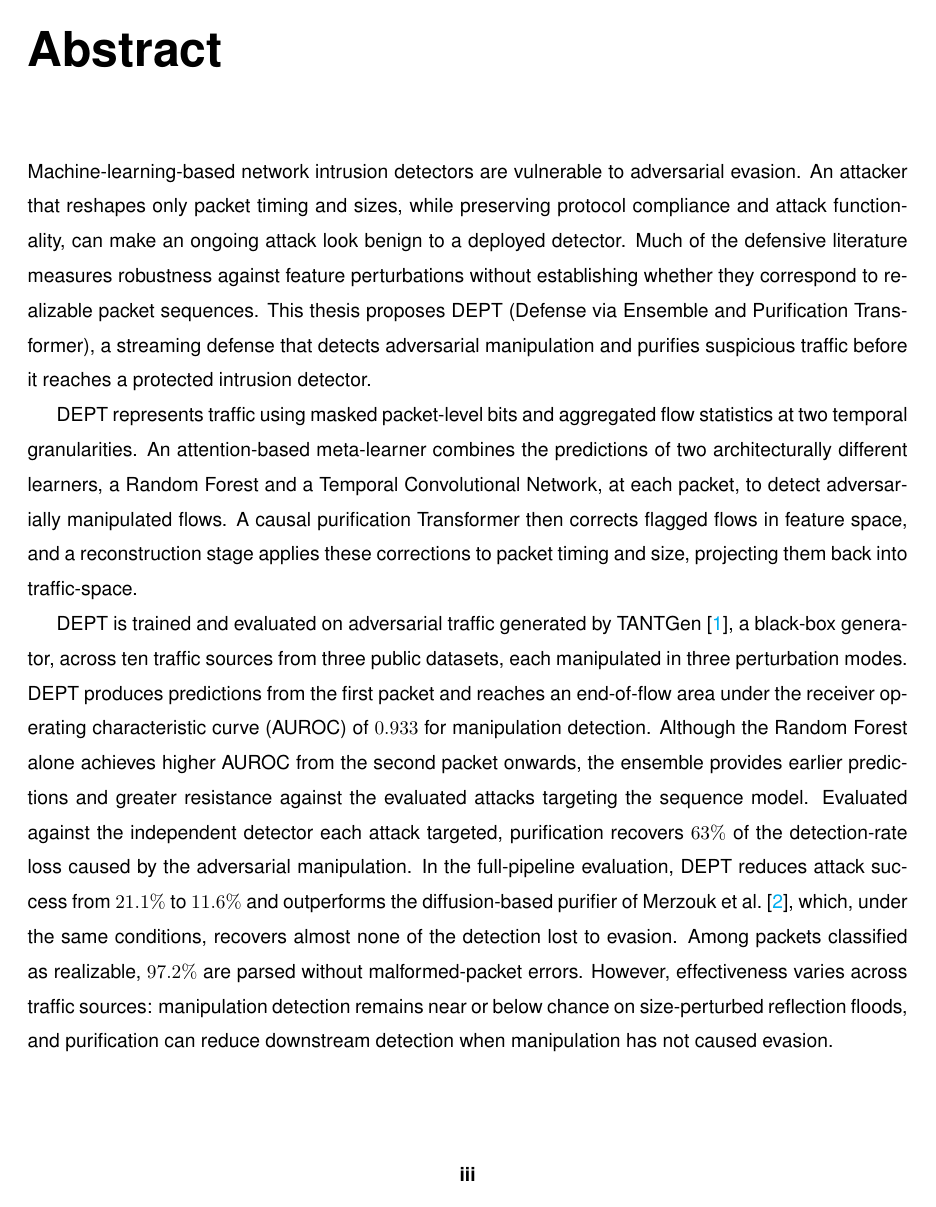
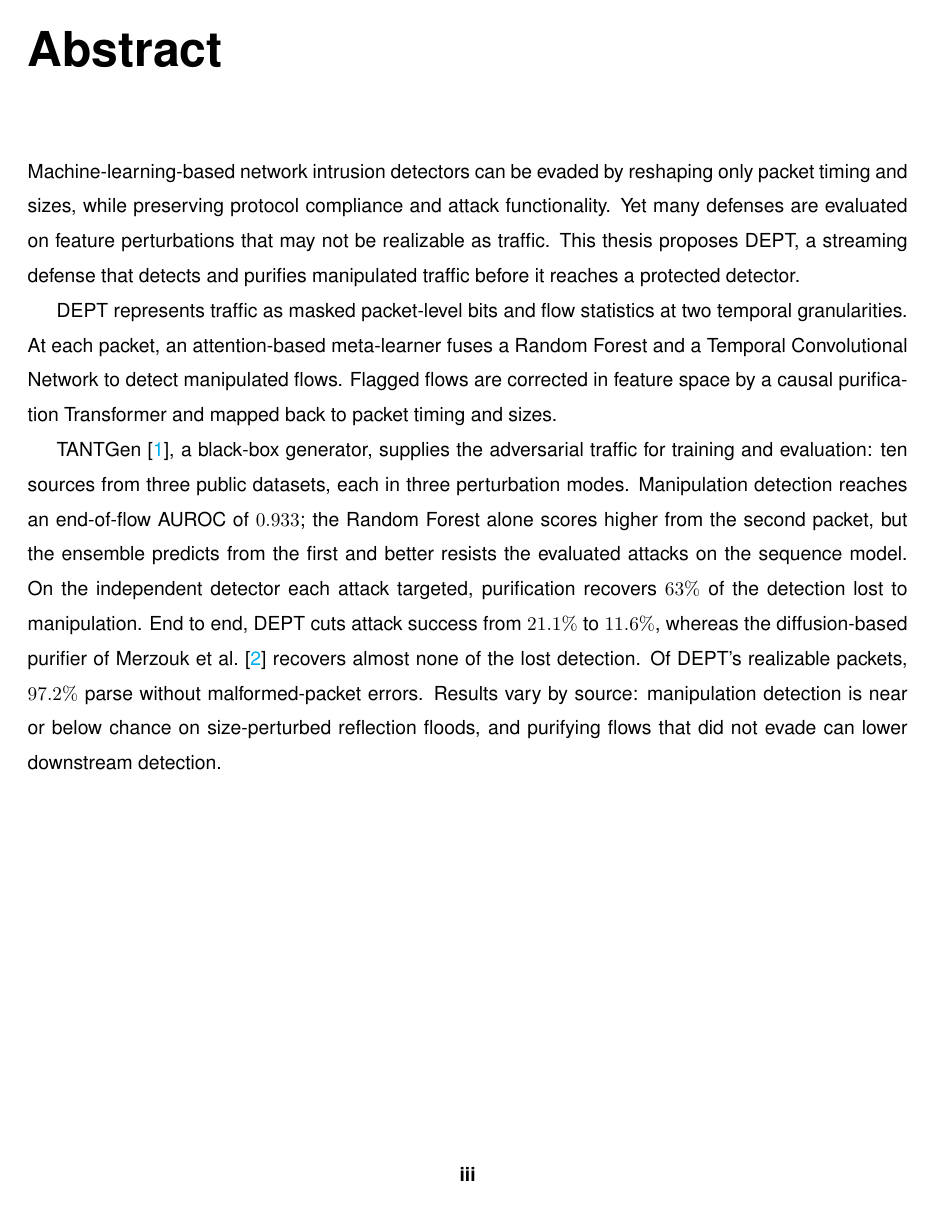
Before and after one commit to guilhermeleitao2002/DEPT, a LaTeX thesis (dissertation/main.tex, which reads dissertation/Chapters/EN-Abstract.tex, dissertation/Chapters/PT-Resumo.tex): page 5 of 91. The pictures show the PDF file dissertation/main.pdf that the author committed with the source.

Commit message:
docs(abstract): reduce abstract and resumo sections for length limit of 250 words each

```diff
--- a/dissertation/Chapters/EN-Abstract.tex
+++ b/dissertation/Chapters/EN-Abstract.tex
@@ -5,22 +5,17 @@
 % reset acronyms
 \acresetall
 % use \noindent in firts paragraph
-\noindent Machine-learning-based network intrusion detectors are vulnerable to adversarial evasion. An attacker that
-reshapes only packet timing and sizes, while preserving protocol compliance and attack functionality, can make
-an ongoing attack look benign to a deployed detector. Much of the defensive literature
-measures robustness against feature perturbations without establishing whether they correspond to realizable packet sequences. This
-thesis proposes DEPT (Defense via Ensemble and Purification Transformer), a streaming
-defense that detects adversarial manipulation and purifies suspicious traffic before it reaches a protected intrusion detector.
+\noindent Machine-learning-based network intrusion detectors can be evaded by reshaping only packet timing and sizes, while preserving protocol compliance and attack functionality.
+Yet many defenses are evaluated on feature perturbations that may not be realizable as traffic.
+This thesis proposes DEPT, a streaming defense that detects and purifies manipulated traffic before it reaches a protected detector.
 
-DEPT represents traffic using masked packet-level bits and aggregated flow statistics at two temporal granularities.
-An attention-based meta-learner combines the predictions of two architecturally different
-learners, a Random Forest and a Temporal Convolutional Network, at each packet, to detect adversarially manipulated flows.
-A causal purification Transformer then corrects flagged flows in feature space, and a reconstruction stage applies these corrections to packet timing and size, projecting them back into traffic-space.
+DEPT represents traffic as masked packet-level bits and flow statistics at two temporal granularities.
+At each packet, an attention-based meta-learner fuses a Random Forest and a Temporal Convolutional Network to detect manipulated flows.
+Flagged flows are corrected in feature space by a causal purification Transformer and mapped back to packet timing and sizes.
 
-DEPT is trained and evaluated on adversarial traffic generated by TANTGen~\cite{pissarra2026tantgen}, a black-box generator, across ten traffic sources from three public datasets, each manipulated in three perturbation modes.
-DEPT produces predictions from the first packet and reaches an end-of-flow area under the receiver operating characteristic curve (AUROC) of $0.933$ for manipulation detection.
-Although the Random Forest alone achieves higher AUROC from the second packet onwards, the ensemble provides earlier predictions and greater resistance against the evaluated attacks targeting the sequence model.
-Evaluated against the independent detector each attack targeted, purification recovers $63\%$ of the detection-rate loss caused by the adversarial manipulation.
-In the full-pipeline evaluation, DEPT reduces attack success from $21.1\%$ to $11.6\%$ and outperforms the diffusion-based purifier of Merzouk et al.~\cite{merzouk2024diffusion}, which, under the same conditions, recovers almost none of the detection lost to evasion.
-Among packets classified as realizable, $97.2\%$ are parsed without malformed-packet errors.
-However, effectiveness varies across traffic sources: manipulation detection remains near or below chance on size-perturbed reflection floods, and purification can reduce downstream detection when manipulation has not caused evasion.
+TANTGen~\cite{pissarra2026tantgen}, a black-box generator, supplies the adversarial traffic for training and evaluation: ten sources from three public datasets, each in three perturbation modes.
+Manipulation detection reaches an end-of-flow AUROC of $0.933$; the Random Forest alone scores higher from the second packet, but the ensemble predicts from the first and better resists the evaluated attacks on the sequence model.
+On the independent detector each attack targeted, purification recovers $63\%$ of the detection lost to manipulation.
+End to end, DEPT cuts attack success from $21.1\%$ to $11.6\%$, whereas the diffusion-based purifier of Merzouk et al.~\cite{merzouk2024diffusion} recovers almost none of the lost detection.
+Of DEPT's realizable packets, $97.2\%$ parse without malformed-packet errors.
+Results vary by source: manipulation detection is near or below chance on size-perturbed reflection floods, and purifying flows that did not evade can lower downstream detection.
--- a/dissertation/Chapters/PT-Resumo.tex
+++ b/dissertation/Chapters/PT-Resumo.tex
@@ -17 +9,0 @@ sequências de pacotes realizáveis. Esta dissertação propõe o DEPT
-(\textit{Defense via Ensemble and Purification Transformer}), uma defesa em tempo real
@@ -26 +13,0 @@ classificadores com arquiteturas diferentes, uma \textit{Random Forest} e uma \t
-adversarial.
```
Also changed, not shown: dissertation/main.pdf, dissertation/Chapters/PT-Resumo.tex (48 more changed lines).
